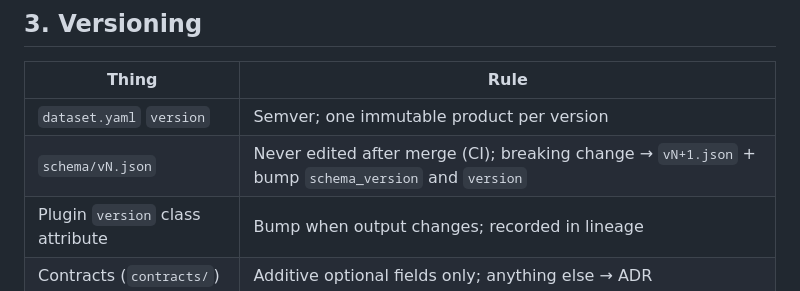
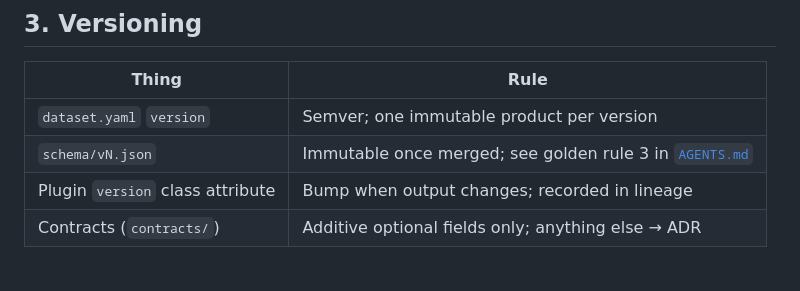
Before and after one commit to khoangdung88/data-factory, a Markdown page: docs/technical-guide.md, the part around the change. Drawn GitHub-style.

Commit message:
docs: point to AGENTS.md for the schema immutability rule
Co-Authored-By: kd_khoangdung <kdkhoangdung@gmail.com>

```diff
--- a/docs/technical-guide.md
+++ b/docs/technical-guide.md
@@ -49,7 +49,7 @@ CSV I/O is UTF-8 with `\n` line endings, so identical input gives byte-identical
 | Thing | Rule |
 |---|---|
 | `dataset.yaml` `version` | Semver; one immutable product per version |
-| `schema/vN.json` | Never edited after merge (CI); breaking change → `vN+1.json` + bump `schema_version` and `version` |
+| `schema/vN.json` | Immutable once merged; see golden rule 3 in [`AGENTS.md`](../AGENTS.md) |
 | Plugin `version` class attribute | Bump when output changes; recorded in lineage |
 | Contracts (`contracts/`) | Additive optional fields only; anything else → ADR |
 
```
